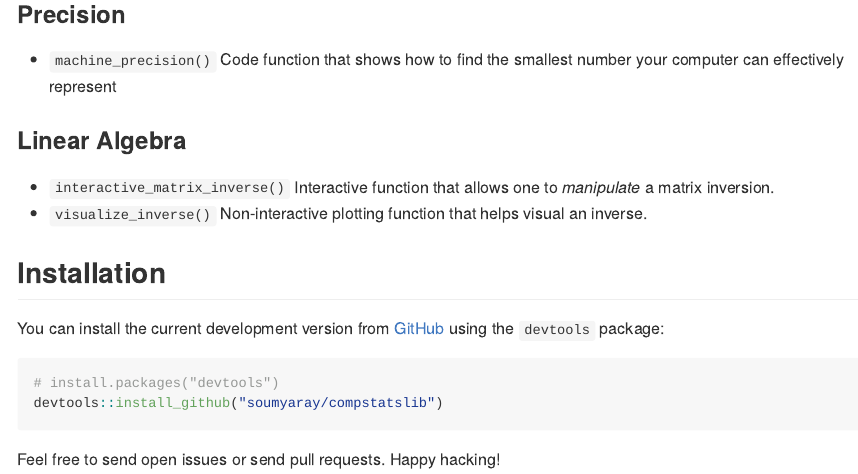
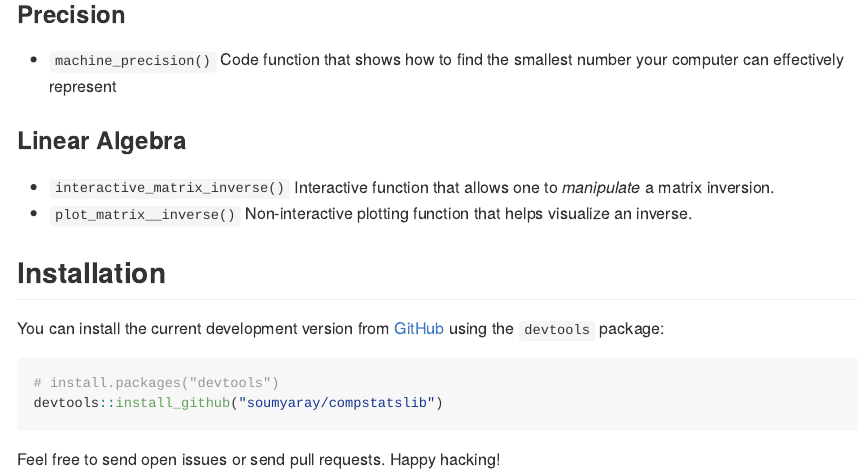
Before and after one commit to soumyaray/compstatslib, an R Markdown document (README.Rmd): the page in a window 1100 px wide, from 1230 px down. The pictures show the output file README.md that the author committed with the source, drawn offline in the style of GitHub.

Commit message:
README.Rmd updated and knitted

```diff
--- a/README.Rmd
+++ b/README.Rmd
@@ -57,7 +57,7 @@ Three types of functions are made available:
 ### Linear Algebra
 
 - `interactive_matrix_inverse()` Interactive function that allows one to *manipulate* a matrix inversion.
-- `visualize_inverse()` Non-interactive plotting function that helps visual an inverse.
+- `plot_matrix__inverse()` Non-interactive plotting function that helps visualize an inverse.
 
 ## Installation
 
```
Also changed, not shown: README.md.
